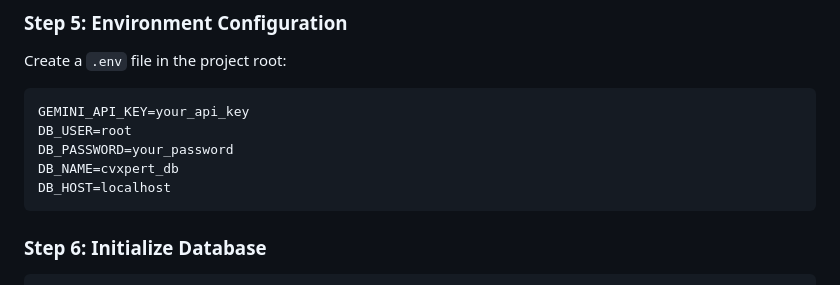
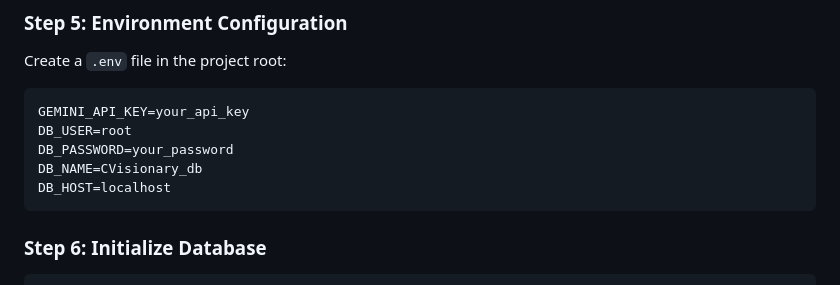
Before and after one commit to Ashis1k0/CVisionary, a Markdown page: README.md, the part around the change. Rendered like a GitHub page.

````diff
--- a/README.md
+++ b/README.md
@@ -141,7 +141,7 @@ Create a `.env` file in the project root:
 GEMINI_API_KEY=your_api_key
 DB_USER=root
 DB_PASSWORD=your_password
-DB_NAME=cvxpert_db
+DB_NAME=CVisionary_db
 DB_HOST=localhost
 ```
 
````
